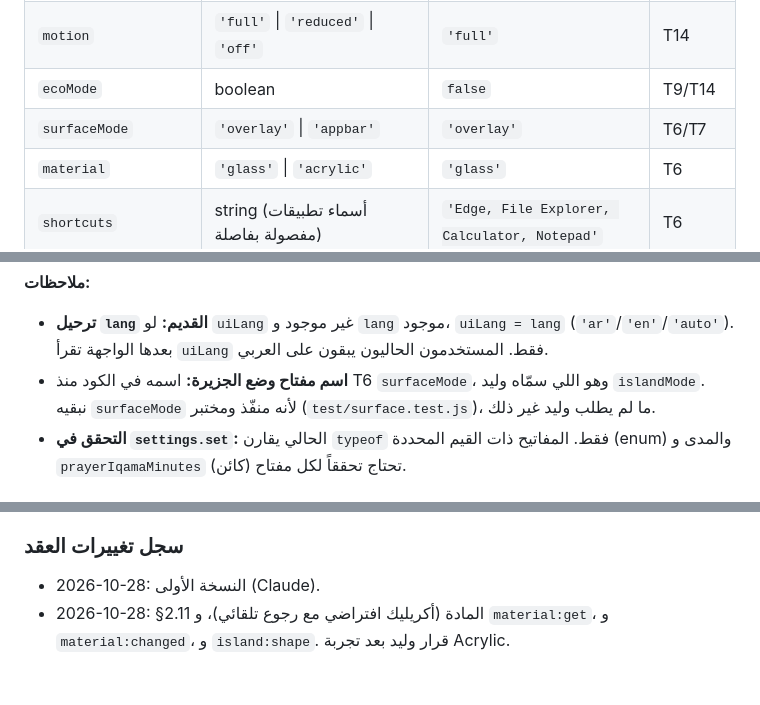
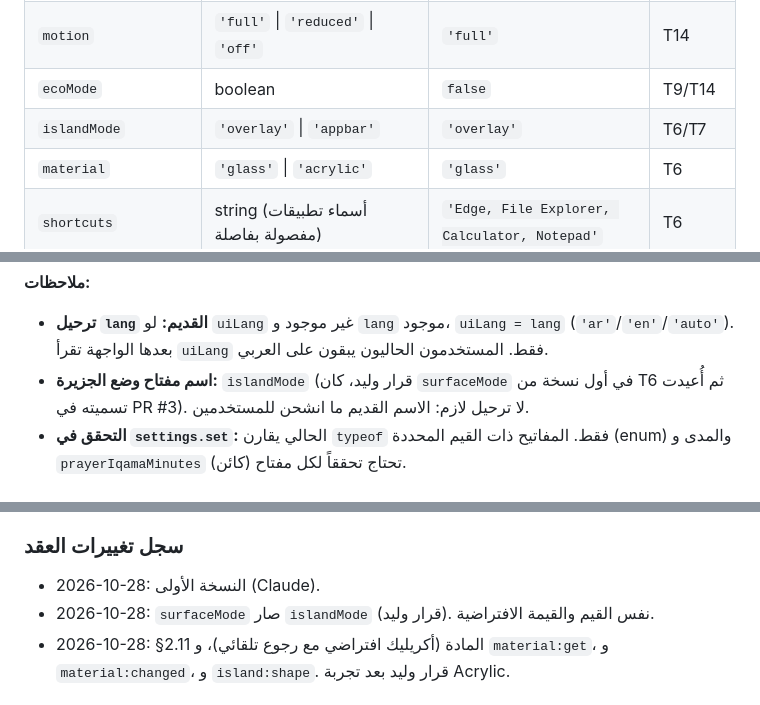
Before and after one commit to waliddawood999-ctrl/islandly, a Markdown page: docs/HANDOFF.md, 3 parts joined by grey strips. GitHub-like rendering.

Commit message:
T0: contract uses islandMode (was surfaceMode); T16 installer task for Codex
Co-Authored-By: Claude Opus 5.5 <noreply@anthropic.com>
Claude-Session: https://claude.ai/code/session_0195km4NETAfSkNhZMs25FZN

```diff
--- a/docs/HANDOFF.md
+++ b/docs/HANDOFF.md
@@ -55,7 +55,7 @@
 | `fontPairing` | `'plex'` \| `'manrope'` \| `'jakarta'` (مخفي في الإعدادات) | `'plex'` | T8 |
 | `motion` | `'full'` \| `'reduced'` \| `'off'` | `'full'` | T14 |
 | `ecoMode` | boolean | `false` | T9/T14 |
-| `surfaceMode` | `'overlay'` \| `'appbar'` | `'overlay'` | T6/T7 |
+| `islandMode` | `'overlay'` \| `'appbar'` | `'overlay'` | T6/T7 |
 | `material` | `'glass'` \| `'acrylic'` | `'glass'` | T6 |
 | `shortcuts` | string (أسماء تطبيقات مفصولة بفاصلة) | `'Edge, File Explorer, Calculator, Notepad'` | T6 |
 | `prayerActivity` | boolean (نشاط الصلاة الحي في الجزيرة) | `true` | T12 |
@@ -71,7 +71,7 @@
 
 **ملاحظات:**
 - **ترحيل `lang` القديم:** لو `uiLang` غير موجود و `lang` موجود، `uiLang = lang` (`'ar'`/`'en'`/`'auto'`). بعدها الواجهة تقرأ `uiLang` فقط. المستخدمون الحاليون يبقون على العربي.
-- **اسم مفتاح وضع الجزيرة:** اسمه في الكود منذ T6 `surfaceMode`، وهو اللي سمّاه وليد `islandMode`. نبقيه `surfaceMode` لأنه منفّذ ومختبر (`test/surface.test.js`)، ما لم يطلب وليد غير ذلك.
+- **اسم مفتاح وضع الجزيرة:** `islandMode` (قرار وليد، كان `surfaceMode` في أول نسخة من T6 ثم أُعيدت تسميته في PR #3). لا ترحيل لازم: الاسم القديم ما انشحن للمستخدمين.
 - **التحقق في `settings.set`:** الحالي يقارن `typeof` فقط. المفاتيح ذات القيم المحددة (enum) والمدى و `prayerIqamaMinutes` (كائن) تحتاج تحققاً لكل مفتاح.
 
 ### 2. القنوات
@@ -198,6 +198,7 @@
 
 ### سجل تغييرات العقد
 - 2026-10-28: النسخة الأولى (Claude).
+- 2026-10-28: `surfaceMode` صار `islandMode` (قرار وليد). نفس القيم والقيمة الافتراضية.
 - 2026-10-28: §2.11 المادة (أكريليك افتراضي مع رجوع تلقائي)، و `material:get`، و `material:changed`، و `island:shape`. قرار وليد بعد تجربة Acrylic.
 
 ### مواصفة T15 (Codex): أكريليك بشكل الحبة
```
Also changed, not shown: docs/TASKS.md (+1 -0 lines).
